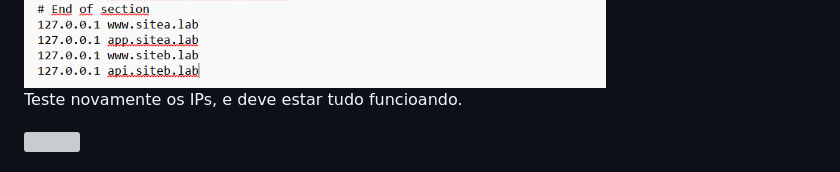
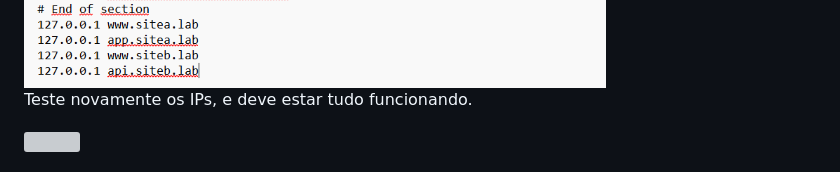
Before and after one commit to LucasCiril/Asa-IFRN, a Markdown page: README.md, the part around the change. Drawn GitHub-style; grey boxes are pictures that could not be loaded.

Commit message:
pequenas correções de pt-br

```diff
--- a/README.md
+++ b/README.md
@@ -82,7 +82,7 @@ Coloque, no final os seguintes comandos e salve:<br>
 127.0.0.1 www.siteb.lab<br>
 127.0.0.1 api.siteb.lab<br>
 <img src="https://github.com/LucasCiril/Asa-IFRN/blob/main/imagens/host2.png" style="width:70%"><br>
-Teste novamente os IPs, e deve estar tudo funcioando.
+Teste novamente os IPs, e deve estar tudo funcionando.
 </p>
  <img class="hi" src="https://github.com/LucasCiril/Asa-IFRN/blob/main/imagens/itachi-meme-itachi-dan%C3%A7ando.gif" width="300" heigth="300" /><br>
 
```
